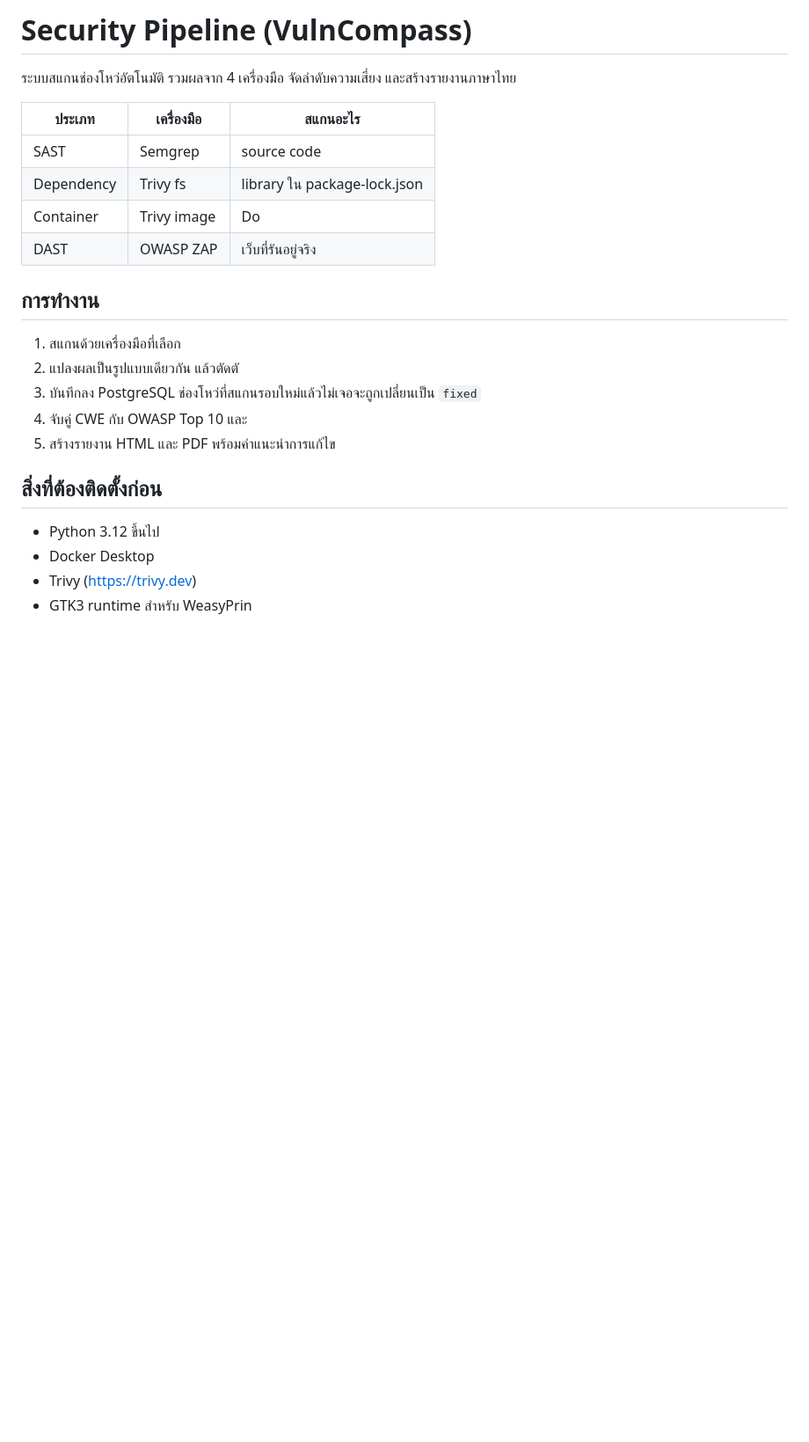
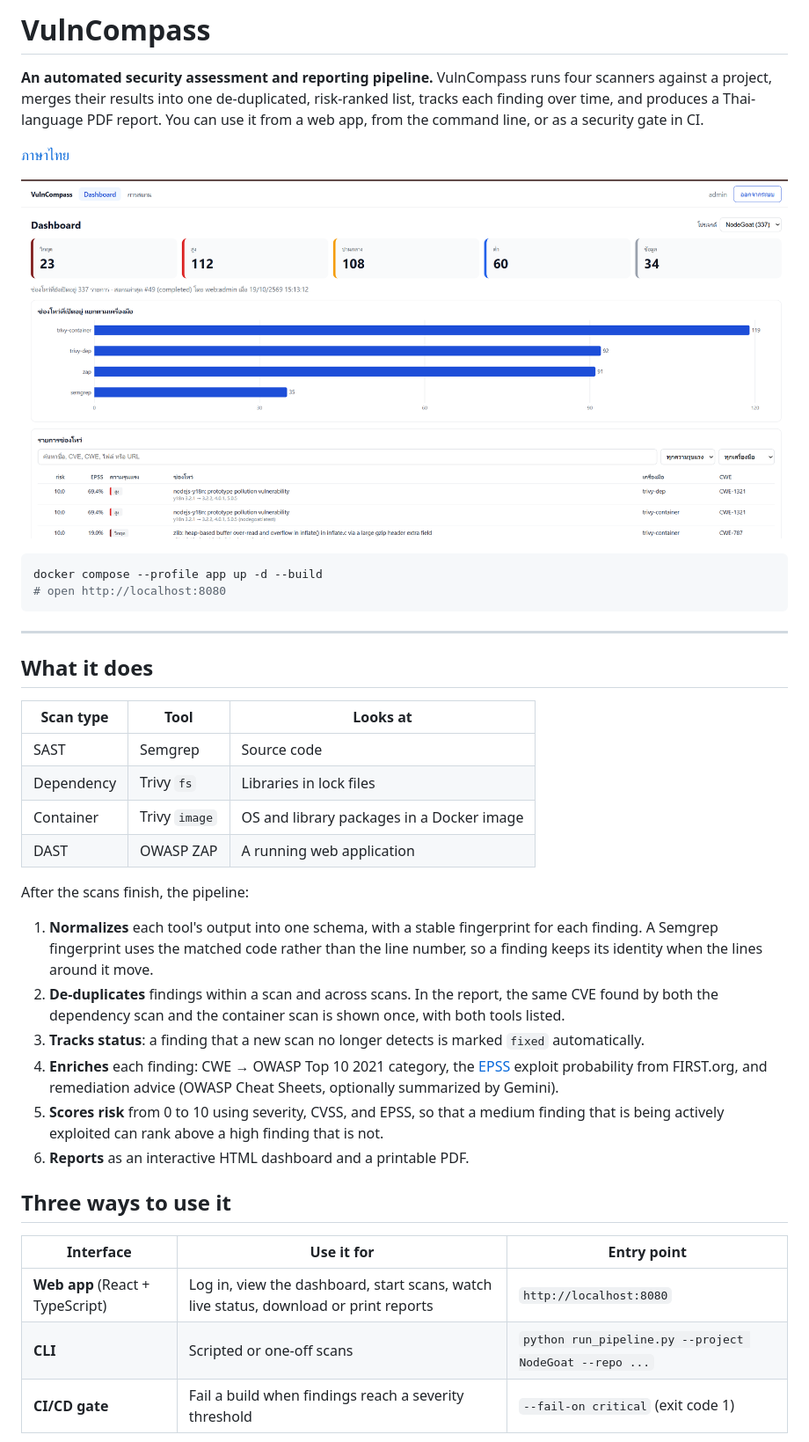
Before and after one commit to jjjecop/security-pipe-ine, a Markdown page: README.md, the part around one of its changes. Shown at 88% size. Drawn GitHub-style; pictures changed too: docs/images/dashboard.png (added); blank space fills up the shorter version.

Commit message:
Rewrite README in English and Thai with screenshots, architecture, and security design

````diff
--- a/README.md
+++ b/README.md
@@ -1,26 +1,41 @@
-# Security Pipeline (VulnCompass)
+# VulnCompass
 
-ระบบสแกนช่องโหว่อัตโนมัติ รวมผลจาก 4 เครื่องมือ จัดลำดับความเสี่ยง และสร้างรายงานภาษาไทย
+**An automated security assessment and reporting pipeline.** VulnCompass runs four scanners against a project, merges their results into one de-duplicated, risk-ranked list, tracks each finding over time, and produces a Thai-language PDF report. You can use it from a web app, from the command line, or as a security gate in CI.
 
-| ประเภท | เครื่องมือ | สแกนอะไร |
+[ภาษาไทย](README.th.md)
+
+![Dashboard](docs/images/dashboard.png)
+
+```powershell
+docker compose --profile app up -d --build
+# open http://localhost:8080
+```
+
+---
+
+## What it does
+
+| Scan type | Tool | Looks at |
 |---|---|---|
-| SAST | Semgrep | source code
-| Dependency | Trivy fs | library ใน package-lock.json |
-| Container | Trivy image | Do
-| DAST | OWASP ZAP | เว็บที่รันอยู่จริง |
+| SAST | Semgrep | Source code |
+| Dependency | Trivy `fs` | Libraries in lock files |
+| Container | Trivy `image` | OS and library packages in a Docker image |
+| DAST | OWASP ZAP | A running web application |
 
-## การทำงาน
+After the scans finish, the pipeline:
 
-1. สแกนด้วยเครื่องมือที่เลือก
-2. แปลงผลเป็นรูปแบบเดียวกัน แล้วตัดตั
-3. บันทึกลง PostgreSQL ช่องโหว่ที่สแกนรอบใหม่แล้วไม่เจอจะถูกเปลี่ยนเป็น `fixed`
-4. จับคู่ CWE กับ OWASP Top 10 และ
-5. สร้างรายงาน HTML และ PDF พร้อมคำแนะนำการแก้ไข
+1. **Normalizes** each tool's output into one schema, with a stable fingerprint for each finding. A Semgrep fingerprint uses the matched code rather than the line number, so a finding keeps its identity when the lines around it move.
+2. **De-duplicates** findings within a scan and across scans. In the report, the same CVE found by both the dependency scan and the container scan is shown once, with both tools listed.
+3. **Tracks status**: a finding that a new scan no longer detects is marked `fixed` automatically.
+4. **Enriches** each finding: CWE → OWASP Top 10 2021 category, the [EPSS](https://www.first.org/epss/) exploit probability from FIRST.org, and remediation advice (OWASP Cheat Sheets, optionally summarized by Gemini).
+5. **Scores risk** from 0 to 10 using severity, CVSS, and EPSS, so that a medium finding that is being actively exploited can rank above a high finding that is not.
+6. **Reports** as an interactive HTML dashboard and a printable PDF.
 
-## สิ่งที่ต้องติดตั้งก่อน
+## Three ways to use it
 
-- Python 3.12 ขึ้นไป
-- Docker Desktop
-- Trivy (https://trivy.dev)
-- GTK3 runtime สำหรับ WeasyPrin
+| Interface | Use it for | Entry point |
+|---|---|---|
+| **Web app** (React + TypeScript) | Log in, view the dashboard, start scans, watch live status, download or print reports | `http://localhost:8080` |
+| **CLI** | Scripted or one-off scans | `python run_pipeline.py --project NodeGoat --repo ...` |
+| **CI/CD gate** | Fail a build when findings reach a severity threshold | `--fail-on critical` (exit code 1) |
 
````
Also changed, not shown: other parts of README.md (+116 -86 lines), README.th.md (added, +184 -0 lines), docs/images/report.png (added), docs/images/scans.png (added), 1 other file.
